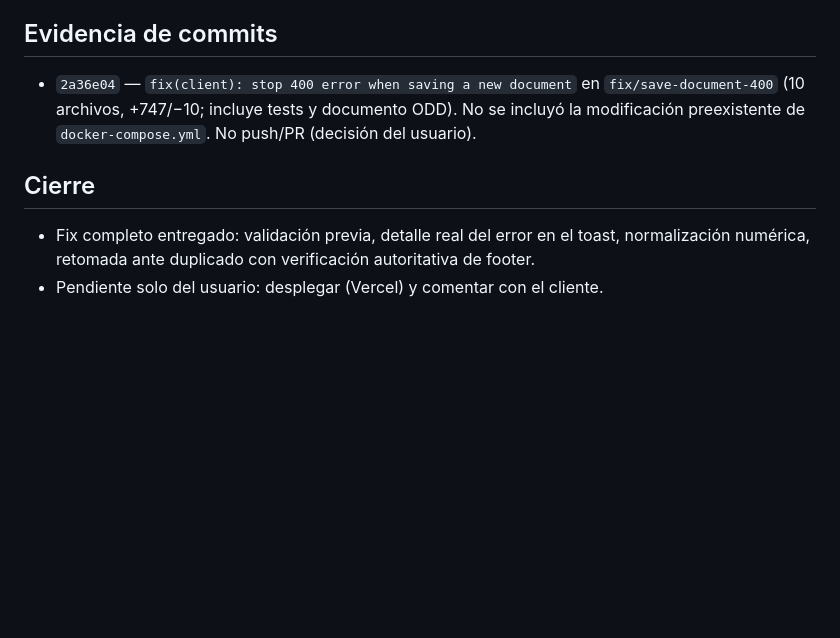
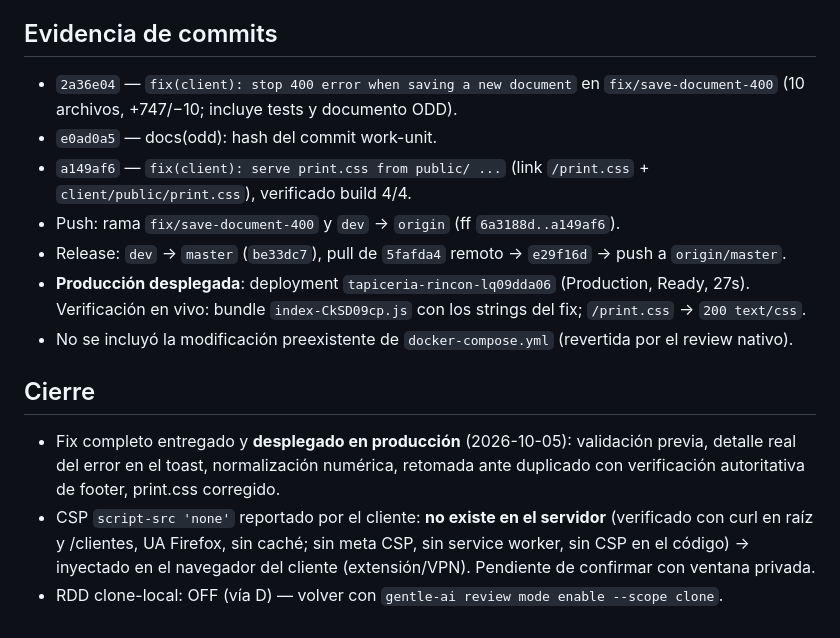
Before and after one commit to hernanharco/tapiceria_rincon_es, a Markdown page: odd/tasks/save-document-400.md, the part around the change. GitHub-like rendering; blank space fills up the shorter version.

Commit message:
docs(odd): record production release evidence for save-document-400

```diff
--- a/odd/tasks/save-document-400.md
+++ b/odd/tasks/save-document-400.md
@@ -49,9 +49,16 @@ El cliente no puede guardar un "Nuevo Presupuesto" desde `/clientes`; el modal m
 
 ## Evidencia de commits
 
-- `2a36e04` — `fix(client): stop 400 error when saving a new document` en `fix/save-document-400` (10 archivos, +747/−10; incluye tests y documento ODD). No se incluyó la modificación preexistente de `docker-compose.yml`. No push/PR (decisión del usuario).
+- `2a36e04` — `fix(client): stop 400 error when saving a new document` en `fix/save-document-400` (10 archivos, +747/−10; incluye tests y documento ODD).
+- `e0ad0a5` — docs(odd): hash del commit work-unit.
+- `a149af6` — `fix(client): serve print.css from public/ ...` (link `/print.css` + `client/public/print.css`), verificado build 4/4.
+- Push: rama `fix/save-document-400` y `dev` → `origin` (ff `6a3188d..a149af6`).
+- Release: `dev` → `master` (`be33dc7`), pull de `5fafda4` remoto → `e29f16d` → push a `origin/master`.
+- **Producción desplegada**: deployment `tapiceria-rincon-lq09dda06` (Production, Ready, 27s). Verificación en vivo: bundle `index-CkSD09cp.js` con los strings del fix; `/print.css` → `200 text/css`.
+- No se incluyó la modificación preexistente de `docker-compose.yml` (revertida por el review nativo).
 
 ## Cierre
 
-- Fix completo entregado: validación previa, detalle real del error en el toast, normalización numérica, retomada ante duplicado con verificación autoritativa de footer.
-- Pendiente solo del usuario: desplegar (Vercel) y comentar con el cliente.
+- Fix completo entregado y **desplegado en producción** (2026-10-05): validación previa, detalle real del error en el toast, normalización numérica, retomada ante duplicado con verificación autoritativa de footer, print.css corregido.
+- CSP `script-src 'none'` reportado por el cliente: **no existe en el servidor** (verificado con curl en raíz y /clientes, UA Firefox, sin caché; sin meta CSP, sin service worker, sin CSP en el código) → inyectado en el navegador del cliente (extensión/VPN). Pendiente de confirmar con ventana privada.
+- RDD clone-local: OFF (vía D) — volver con `gentle-ai review mode enable --scope clone`.
```
